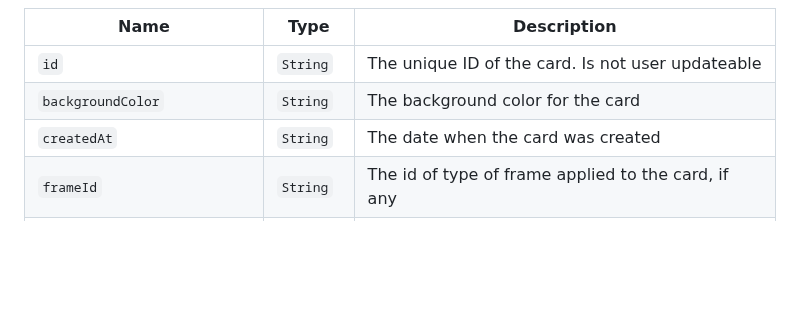
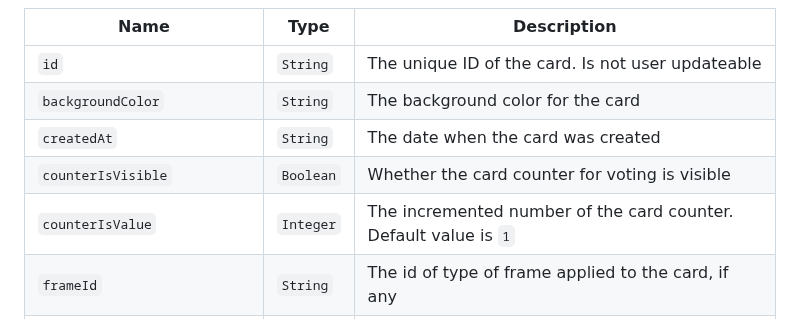
Before and after one commit to kinopio-club/kinopio-help, a Markdown page: api/index.md, the part around the change. Drawn GitHub-style; blank space fills up the shorter version.

Commit message:
add card counter attrs
x card.counterIsVisible BOOL
x card.counterValue default 1 INT

```diff
--- a/api/index.md
+++ b/api/index.md
@@ -218,6 +218,8 @@ Name | Type | Description
 <code class="cards">id</code>                    		| `String`  | The unique ID of the card. Is not user updateable
 <code class="cards">backgroundColor</code>          | `String`  | The background color for the card
 <code class="cards">createdAt</code>           | `String`  | The date when the card was created
+<code class="cards">counterIsVisible</code>           | `Boolean`  | Whether the card counter for voting is visible
+<code class="cards">counterIsValue</code>           | `Integer`  | The incremented number of the card counter. Default value is `1`
 <code class="cards">frameId</code>                  | `String`  | The id of type of frame applied to the card, if any
 <code class="cards">isCreatedThroughPublicApi</code>      | `Boolean` | Whether the card was created through the public API. Cards that created through `POST /card/` will automatically receive this attribute
 <code class="cards">isComment</code>                    | `Boolean` | Whether the card is a comment (an alternative to the `((comment))` name syntax)
```
